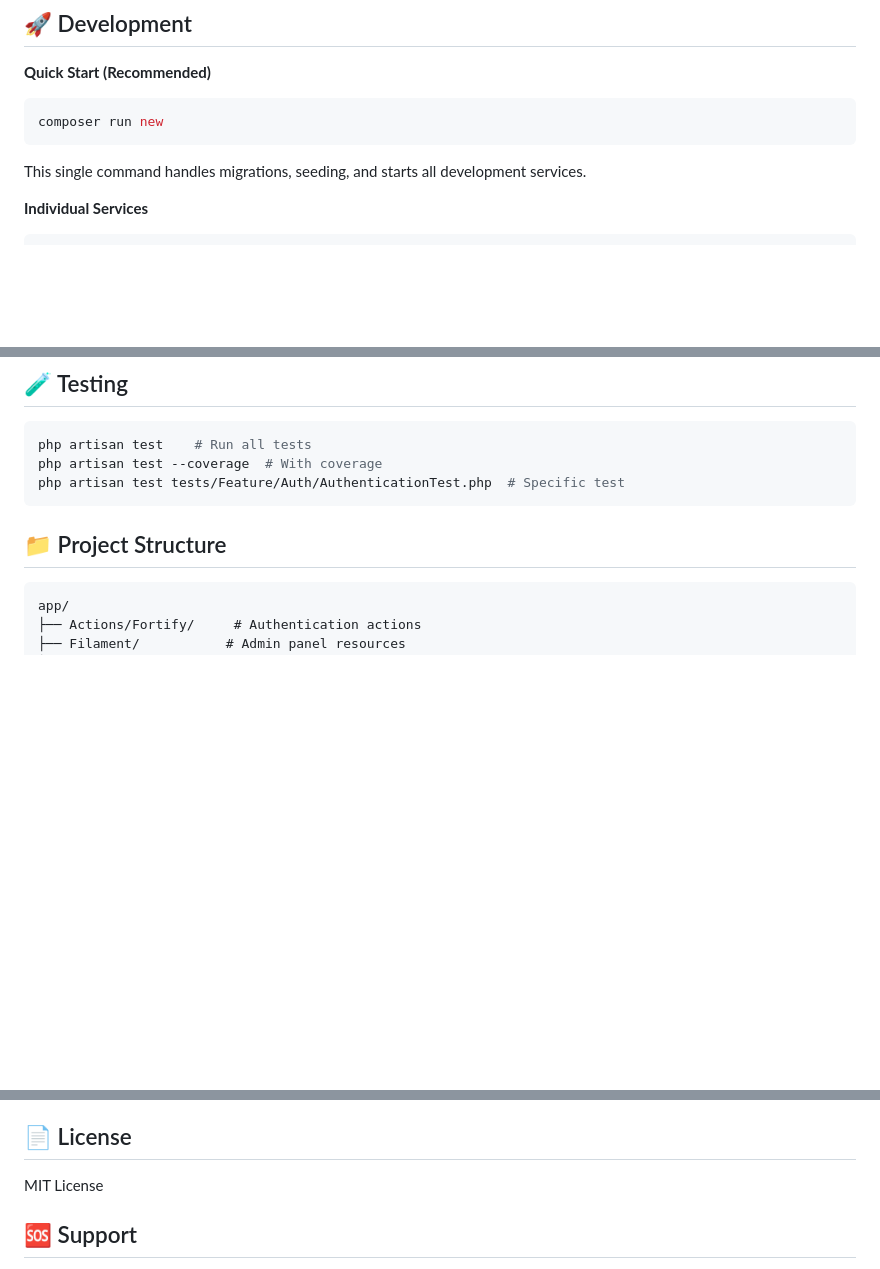
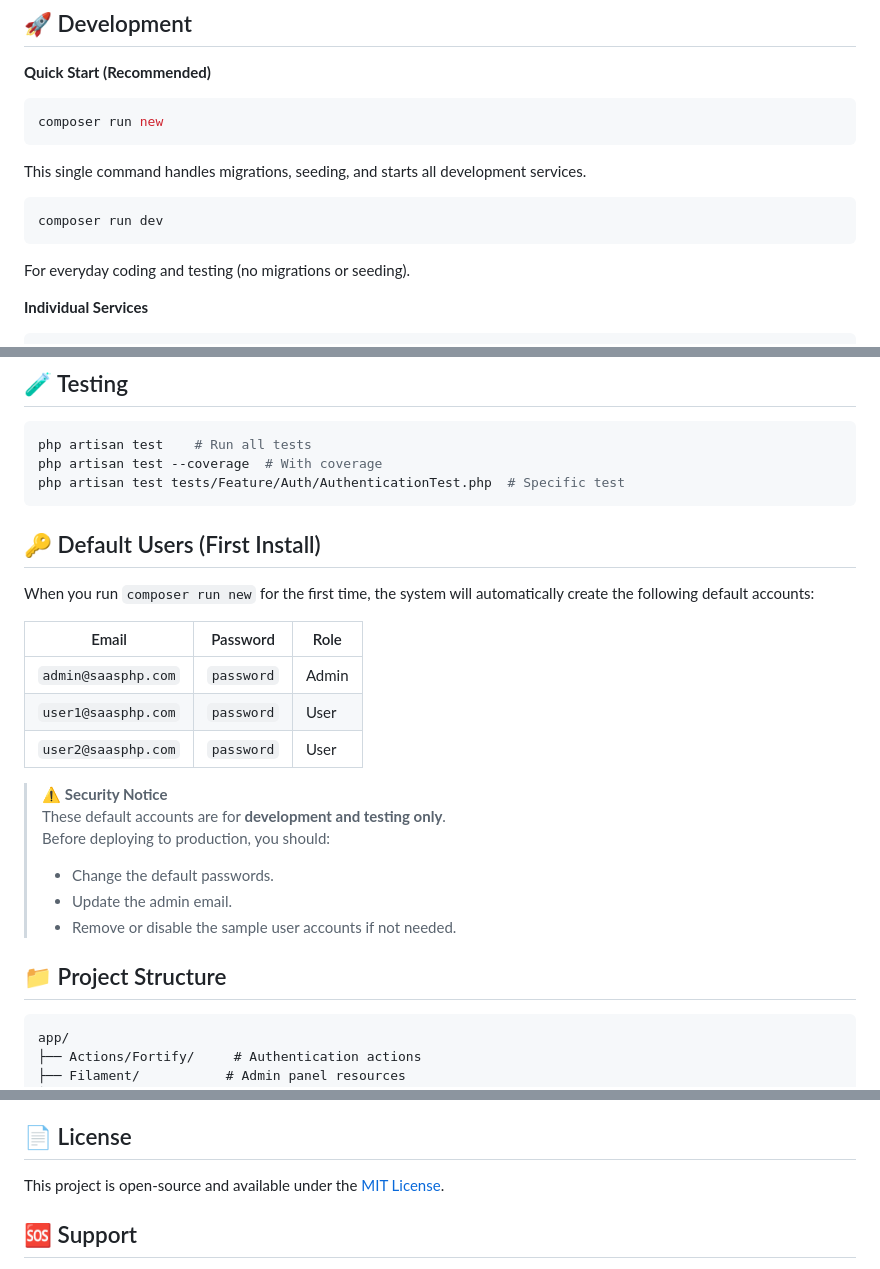
Before and after one commit to chidiesobe/saasPHP, a Markdown page: README.md, 3 parts joined by grey strips. GitHub-like rendering; blank space fills up the shorter version.

Commit message:
chore: README update

````diff
--- a/README.md
+++ b/README.md
@@ -87,6 +87,11 @@ composer run new
 ```
 This single command handles migrations, seeding, and starts all development services.
 
+```bash
+composer run dev
+```
+For everyday coding and testing (no migrations or seeding).
+
 **Individual Services**
 ```bash
 php artisan serve    # Laravel server
@@ -109,6 +114,24 @@ php artisan test    # Run all tests
 php artisan test --coverage  # With coverage
 php artisan test tests/Feature/Auth/AuthenticationTest.php  # Specific test
 ```
+
+## 🔑 Default Users (First Install)
+
+When you run `composer run new` for the first time, the system will automatically create the following default accounts:
+
+| Email               | Password   | Role  |
+|---------------------|------------|-------|
+| `admin@saasphp.com` | `password` | Admin |
+| `user1@saasphp.com` | `password` | User  |
+| `user2@saasphp.com` | `password` | User  |
+
+> ⚠️ **Security Notice**
+> These default accounts are for **development and testing only**.
+> Before deploying to production, you should:
+> - Change the default passwords.
+> - Update the admin email.
+> - Remove or disable the sample user accounts if not needed.
+
 
 ## 📁 Project Structure
 
@@ -175,7 +198,7 @@ Ensure production environment variables are configured for database, social logi
 
 ## 📄 License
 
-MIT License
+This project is open-source and available under the [MIT License](LICENSE).
 
 ## 🆘 Support
 
````
